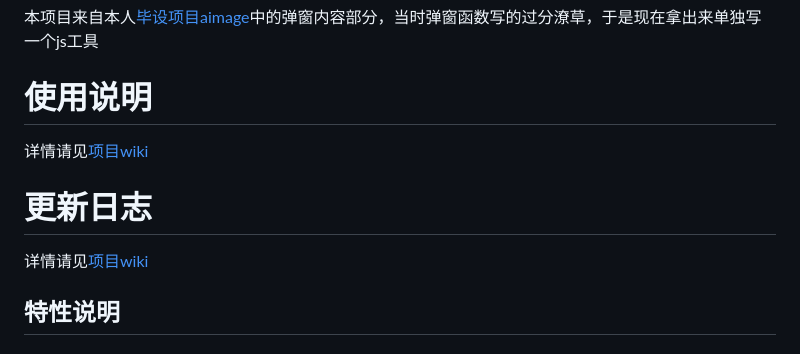
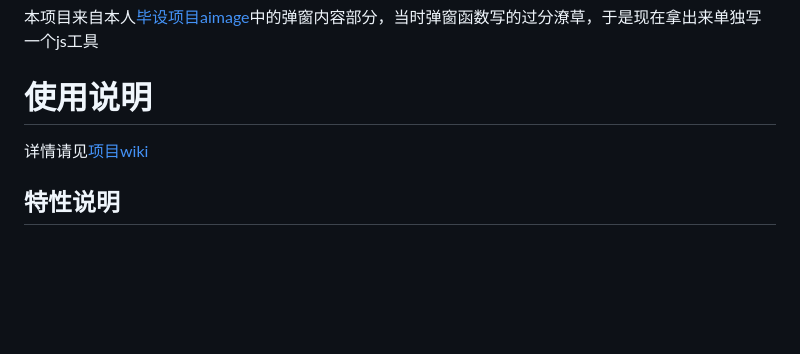
Before and after one commit to RandallAnjie/R_Notification.js, a Markdown page: README.md, the part around the change. Drawn GitHub-style; blank space fills up the shorter version.

Commit message:
Sync Wiki and Template content to README

```diff
--- a/README.md
+++ b/README.md
@@ -7,8 +7,6 @@
 # 使用说明
 详情请见[项目wiki](https://github.com/RandallAnjie/RNotification/wiki/使用说明)
 
-# 更新日志
-详情请见[项目wiki](https://github.com/RandallAnjie/RNotification/wiki/更新日志)
 ## 特性说明
 
 ### 按住 `alt` 键即可选中弹窗气泡中文字，松开鼠标即可复制
```
